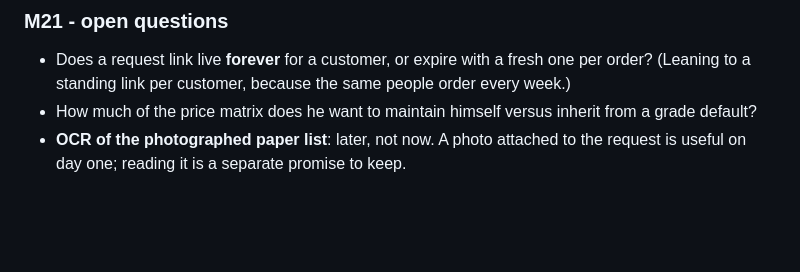
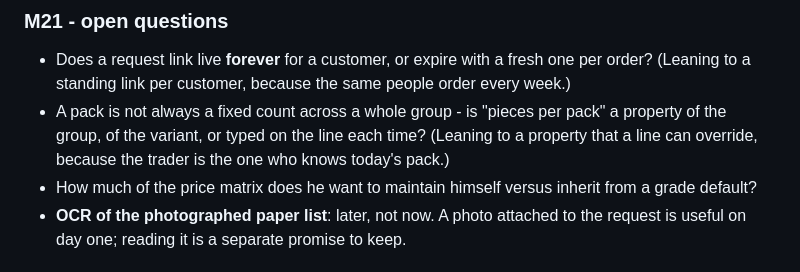
Before and after one commit to Ksschkw/AHIA, a Markdown page: TASKS.md, the part around one of its changes. Rendered like a GitHub page; blank space fills up the shorter version.

```diff
--- a/TASKS.md
+++ b/TASKS.md
@@ -1842,6 +1878,9 @@ every detail here is a decision, not a preference.
 
 - Does a request link live **forever** for a customer, or expire with a fresh one per order? (Leaning to
   a standing link per customer, because the same people order every week.)
+- A pack is not always a fixed count across a whole group - is "pieces per pack" a property of the
+  group, of the variant, or typed on the line each time? (Leaning to a property that a line can
+  override, because the trader is the one who knows today's pack.)
 - How much of the price matrix does he want to maintain himself versus inherit from a grade default?
 - **OCR of the photographed paper list**: later, not now. A photo attached to the request is useful on
   day one; reading it is a separate promise to keep.
```
Also changed, not shown: other parts of TASKS.md (+38 -2 lines).
